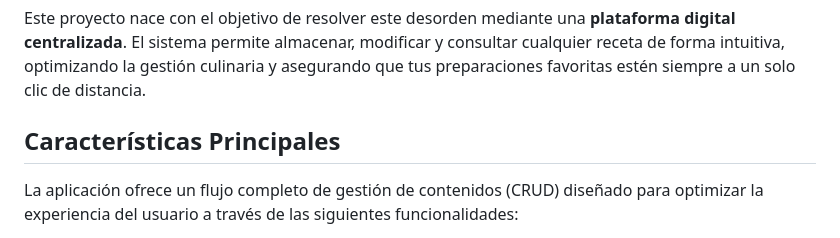
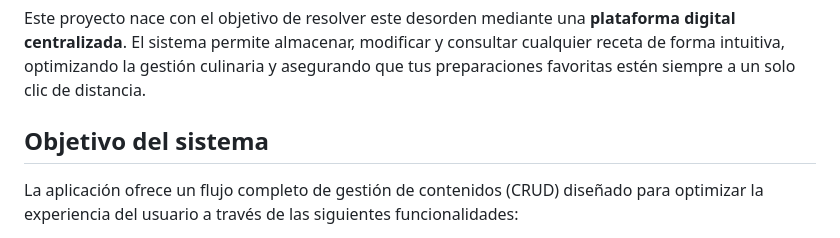
Before and after one commit to ChrisRedPixel/Sistema-de-Gestion-de-Recetas, a Markdown page: README.md, the part around the change. GitHub-like rendering.

```diff
--- a/README.md
+++ b/README.md
@@ -20,7 +20,7 @@ Para muchos entusiastas de la cocina, mantener un registro ordenado de sus recet
 
 Este proyecto nace con el objetivo de resolver este desorden mediante una **plataforma digital centralizada**. El sistema permite almacenar, modificar y consultar cualquier receta de forma intuitiva, optimizando la gestión culinaria y asegurando que tus preparaciones favoritas estén siempre a un solo clic de distancia.
 
-##  Características Principales
+##  Objetivo del sistema
 
 La aplicación ofrece un flujo completo de gestión de contenidos (CRUD) diseñado para optimizar la experiencia del usuario a través de las siguientes funcionalidades:
 
```
